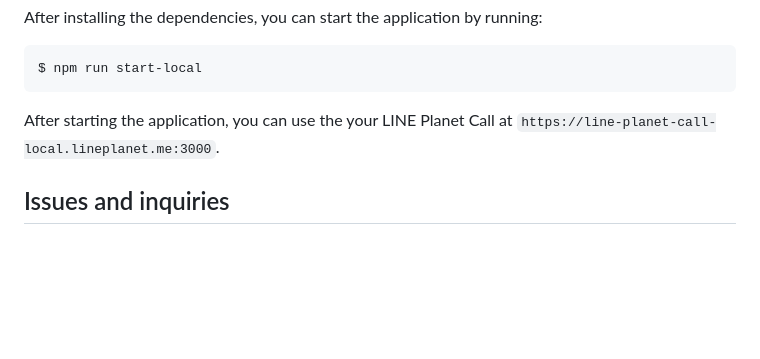
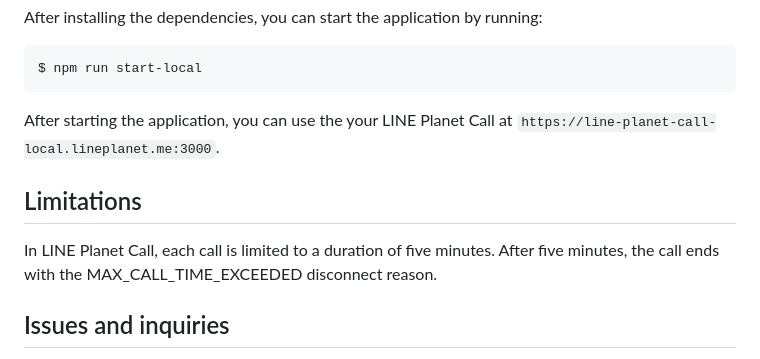
Before and after one commit to line/planet-kit-demoapp-web, a Markdown page: README.md, the part around the change. GitHub-like rendering; blank space fills up the shorter version.

Commit message:
Add limitations to README

```diff
--- a/README.md
+++ b/README.md
@@ -103,6 +103,10 @@ $ npm run start-local
 
 After starting the application, you can use the your LINE Planet Call at `https://line-planet-call-local.lineplanet.me:3000`.
 
+## Limitations
+
+In LINE Planet Call, each call is limited to a duration of five minutes. After five minutes, the call ends with the MAX_CALL_TIME_EXCEEDED disconnect reason.
+
 ## Issues and inquiries
 
 Please file any issues or inquiries you have to our representative or [dl_planet_help@linecorp.com](mailto:dl_planet_help@linecorp.com). Your opinions are always welcome.
```
